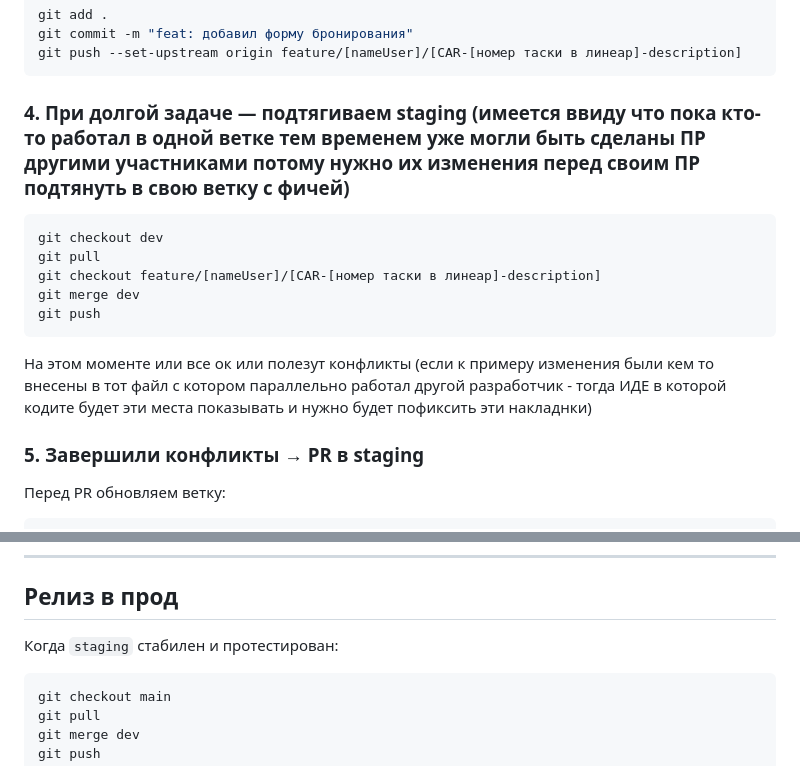
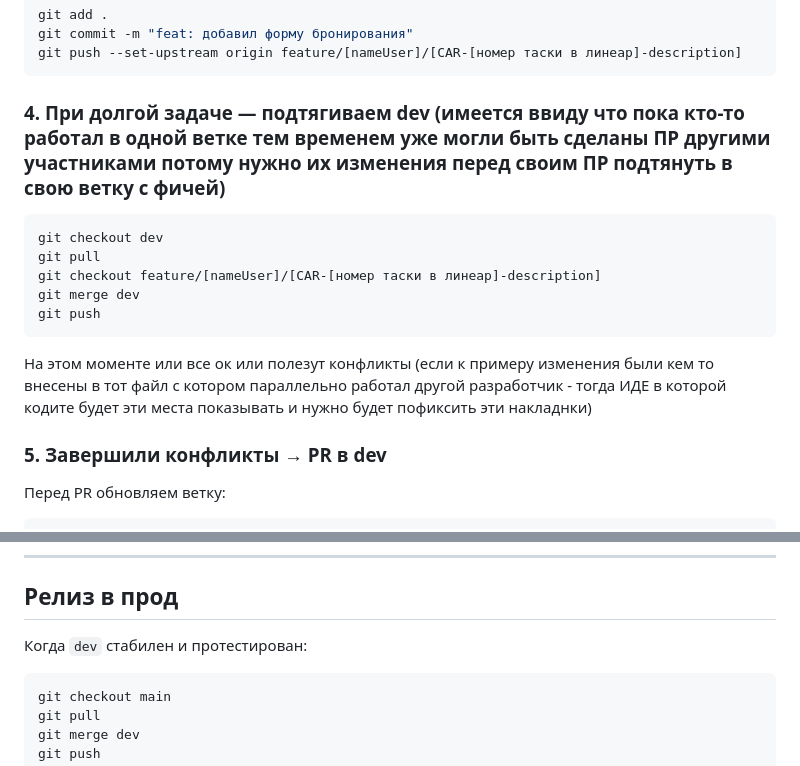
Before and after one commit to serhiihliievyi-max/Docs, a Markdown page: git-flow.md, 2 parts joined by grey strips. Rendered like a GitHub page.

Commit message:
docs: change branch name in git-flow.md

````diff
--- a/git-flow.md
+++ b/git-flow.md
@@ -42,7 +42,7 @@ git commit -m "feat: добавил форму бронирования"
 git push --set-upstream origin feature/[nameUser]/[CAR-[номер таски в линеар]-description]
 ```
 
-### 4. При долгой задаче — подтягиваем staging (имеется ввиду что пока кто-то работал в одной ветке тем временем уже могли быть сделаны ПР другими участниками потому нужно их изменения перед своим ПР подтянуть в свою ветку с фичей)
+### 4. При долгой задаче — подтягиваем dev (имеется ввиду что пока кто-то работал в одной ветке тем временем уже могли быть сделаны ПР другими участниками потому нужно их изменения перед своим ПР подтянуть в свою ветку с фичей)
 
 ```bash
 git checkout dev
@@ -53,7 +53,7 @@ git push
 ```
 
 На этом моменте или все ок или полезут конфликты (если к примеру изменения были кем то внесены в тот файл с котором параллельно работал другой разработчик - тогда ИДЕ в которой кодите будет эти места показывать и нужно будет пофиксить эти накладнки)
-### 5. Завершили конфликты → PR в staging
+### 5. Завершили конфликты → PR в dev
 
 Перед PR обновляем ветку:
 
@@ -74,7 +74,7 @@ git push
 
 ## Релиз в прод
 
-Когда `staging` стабилен и протестирован:
+Когда `dev` стабилен и протестирован:
 
 ```bash
 git checkout main
````
